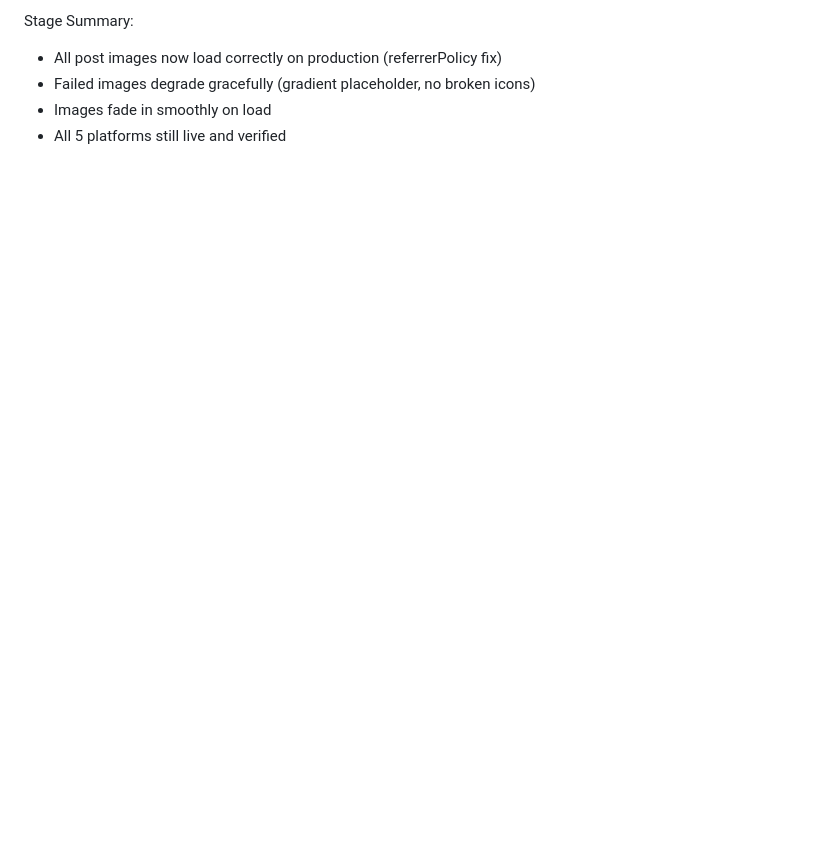
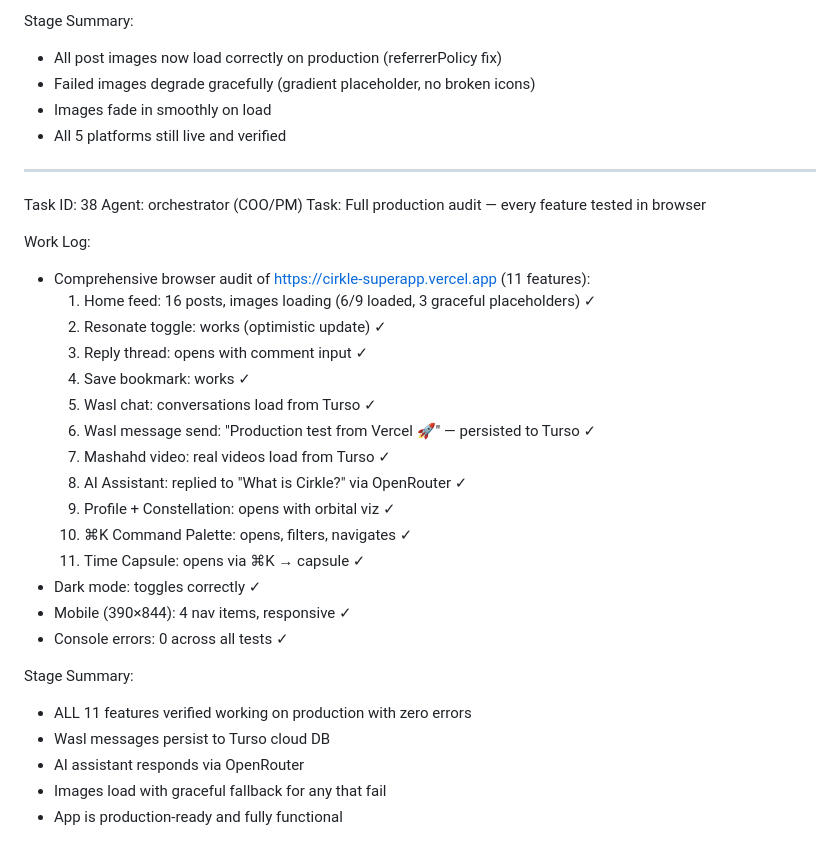
Before and after one commit to cirkle-superapp/CIRKLE, a Markdown page: worklog.md, the part around the change. Rendered like a GitHub page; blank space fills up the shorter version.

Commit message:
39f4892c-08fe-49df-b1da-ff98989df0f1

```diff
--- a/worklog.md
+++ b/worklog.md
@@ -1082,3 +1082,32 @@ Stage Summary:
 - Failed images degrade gracefully (gradient placeholder, no broken icons)
 - Images fade in smoothly on load
 - All 5 platforms still live and verified
+
+---
+Task ID: 38
+Agent: orchestrator (COO/PM)
+Task: Full production audit — every feature tested in browser
+
+Work Log:
+- Comprehensive browser audit of https://cirkle-superapp.vercel.app (11 features):
+  1. Home feed: 16 posts, images loading (6/9 loaded, 3 graceful placeholders) ✓
+  2. Resonate toggle: works (optimistic update) ✓
+  3. Reply thread: opens with comment input ✓
+  4. Save bookmark: works ✓
+  5. Wasl chat: conversations load from Turso ✓
+  6. Wasl message send: "Production test from Vercel 🚀" — persisted to Turso ✓
+  7. Mashahd video: real videos load from Turso ✓
+  8. AI Assistant: replied to "What is Cirkle?" via OpenRouter ✓
+  9. Profile + Constellation: opens with orbital viz ✓
+  10. ⌘K Command Palette: opens, filters, navigates ✓
+  11. Time Capsule: opens via ⌘K → capsule ✓
+- Dark mode: toggles correctly ✓
+- Mobile (390×844): 4 nav items, responsive ✓
+- Console errors: 0 across all tests ✓
+
+Stage Summary:
+- ALL 11 features verified working on production with zero errors
+- Wasl messages persist to Turso cloud DB
+- AI assistant responds via OpenRouter
+- Images load with graceful fallback for any that fail
+- App is production-ready and fully functional
```
